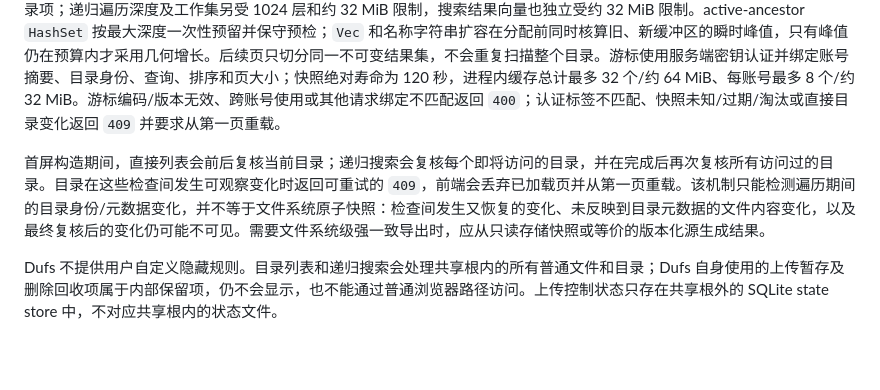
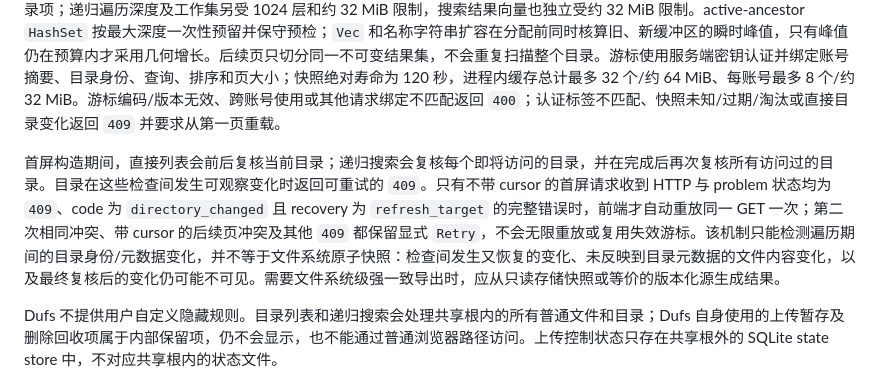
Before and after one commit to isarmg/dufs-ram, a Markdown page: README.md, the part around the change. Rendered like a GitHub page; blank space fills up the shorter version.

```diff
--- a/README.md
+++ b/README.md
@@ -143,7 +143,7 @@ auth:
 
 目录页只返回骨架，文件项通过受认证的分页 API 每次最多加载 500 项，默认 200 项。首屏会在受跟踪的阻塞任务中一次物化，并使用稳定、可中断的归并排序；排序的合并和最终置换都会持续检查停机标志与 deadline，不再只在整轮排序前后检查。递归搜索边遍历边转换结果并累计实际字符串与结构容量，在形成超预算向量前终止。列表和搜索最多检查 100000 个目录项；递归遍历深度及工作集另受 1024 层和约 32 MiB 限制，搜索结果向量也独立受约 32 MiB 限制。active-ancestor `HashSet` 按最大深度一次性预留并保守预检；`Vec` 和名称字符串扩容在分配前同时核算旧、新缓冲区的瞬时峰值，只有峰值仍在预算内才采用几何增长。后续页只切分同一不可变结果集，不会重复扫描整个目录。游标使用服务端密钥认证并绑定账号摘要、目录身份、查询、排序和页大小；快照绝对寿命为 120 秒，进程内缓存总计最多 32 个/约 64 MiB、每账号最多 8 个/约 32 MiB。游标编码/版本无效、跨账号使用或其他请求绑定不匹配返回 `400`；认证标签不匹配、快照未知/过期/淘汰或直接目录变化返回 `409` 并要求从第一页重载。
 
-首屏构造期间，直接列表会前后复核当前目录；递归搜索会复核每个即将访问的目录，并在完成后再次复核所有访问过的目录。目录在这些检查间发生可观察变化时返回可重试的 `409`，前端会丢弃已加载页并从第一页重载。该机制只能检测遍历期间的目录身份/元数据变化，并不等于文件系统原子快照：检查间发生又恢复的变化、未反映到目录元数据的文件内容变化，以及最终复核后的变化仍可能不可见。需要文件系统级强一致导出时，应从只读存储快照或等价的版本化源生成结果。
+首屏构造期间，直接列表会前后复核当前目录；递归搜索会复核每个即将访问的目录，并在完成后再次复核所有访问过的目录。目录在这些检查间发生可观察变化时返回可重试的 `409`。只有不带 cursor 的首屏请求收到 HTTP 与 problem 状态均为 `409`、code 为 `directory_changed` 且 recovery 为 `refresh_target` 的完整错误时，前端才自动重放同一 GET 一次；第二次相同冲突、带 cursor 的后续页冲突及其他 `409` 都保留显式 `Retry`，不会无限重放或复用失效游标。该机制只能检测遍历期间的目录身份/元数据变化，并不等于文件系统原子快照：检查间发生又恢复的变化、未反映到目录元数据的文件内容变化，以及最终复核后的变化仍可能不可见。需要文件系统级强一致导出时，应从只读存储快照或等价的版本化源生成结果。
 
 Dufs 不提供用户自定义隐藏规则。目录列表和递归搜索会处理共享根内的所有普通文件和目录；Dufs 自身使用的上传暂存及删除回收项属于内部保留项，仍不会显示，也不能通过普通浏览器路径访问。上传控制状态只存在共享根外的 SQLite state store 中，不对应共享根内的状态文件。
 
```
Also changed, not shown: docs/feature-inventory-and-tradeoffs.md (+1 -1 lines), docs/project-workflow.md (+1 -1 lines).
